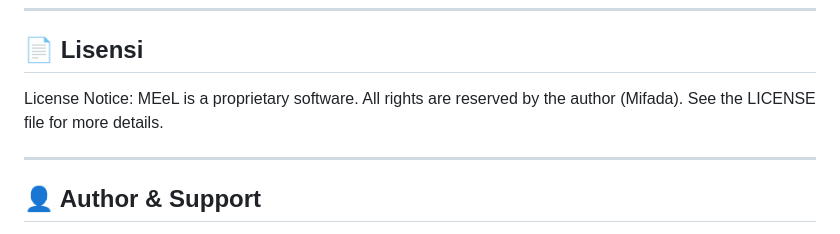
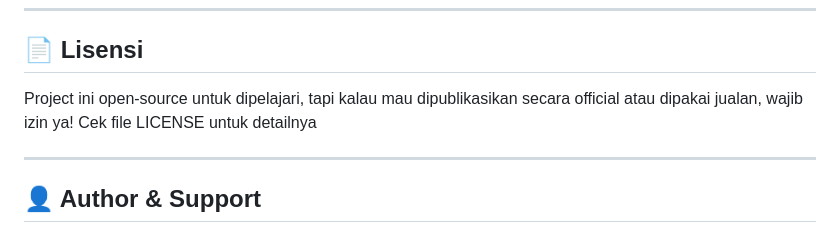
Before and after one commit to mifada2543/MEeL-HUB, a Markdown page: README.md, the part around the change. GitHub-like rendering.

Commit message:
Pembaharuan Readme

```diff
--- a/README.md
+++ b/README.md
@@ -587,8 +587,7 @@ Untuk pengembangan lebih lanjut:
 ---
 
 ## 📄 Lisensi
-
-License Notice: MEeL is a proprietary software. All rights are reserved by the author (Mifada). See the LICENSE file for more details.
+Project ini open-source untuk dipelajari, tapi kalau mau dipublikasikan secara official atau dipakai jualan, wajib izin ya! Cek file LICENSE untuk detailnya
 
 ---
 
```
